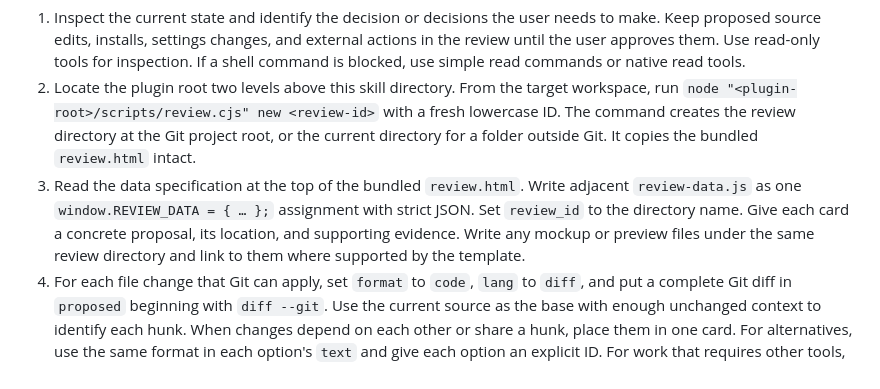
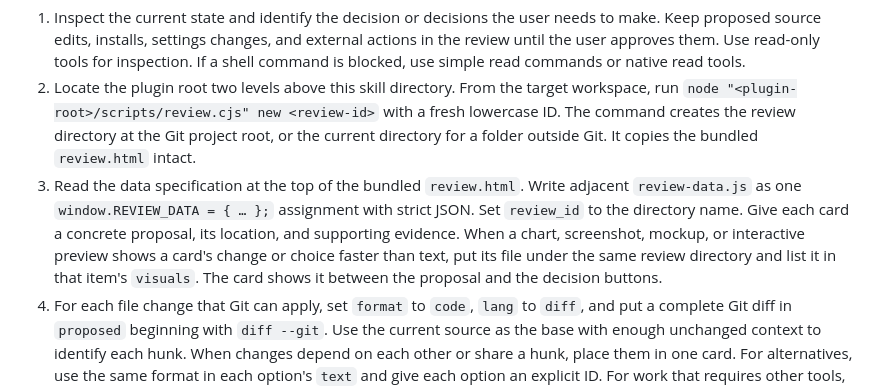
Before and after one commit to HangYu8123/review-everything, a Markdown page: skills/review-first/SKILL.md, the part around the change. Rendered like a GitHub page.

```diff
--- a/skills/review-first/SKILL.md
+++ b/skills/review-first/SKILL.md
@@ -9,7 +9,7 @@ The active plugin routes change requests to `wait-for-review/<review-id>/review.
 
 1. Inspect the current state and identify the decision or decisions the user needs to make. Keep proposed source edits, installs, settings changes, and external actions in the review until the user approves them. Use read-only tools for inspection. If a shell command is blocked, use simple read commands or native read tools.
 2. Locate the plugin root two levels above this skill directory. From the target workspace, run `node "<plugin-root>/scripts/review.cjs" new <review-id>` with a fresh lowercase ID. The command creates the review directory at the Git project root, or the current directory for a folder outside Git. It copies the bundled `review.html` intact.
-3. Read the data specification at the top of the bundled `review.html`. Write adjacent `review-data.js` as one `window.REVIEW_DATA = { … };` assignment with strict JSON. Set `review_id` to the directory name. Give each card a concrete proposal, its location, and supporting evidence. Write any mockup or preview files under the same review directory and link to them where supported by the template.
+3. Read the data specification at the top of the bundled `review.html`. Write adjacent `review-data.js` as one `window.REVIEW_DATA = { … };` assignment with strict JSON. Set `review_id` to the directory name. Give each card a concrete proposal, its location, and supporting evidence. When a chart, screenshot, mockup, or interactive preview shows a card's change or choice faster than text, put its file under the same review directory and list it in that item's `visuals`. The card shows it between the proposal and the decision buttons.
 4. For each file change that Git can apply, set `format` to `code`, `lang` to `diff`, and put a complete Git diff in `proposed` beginning with `diff --git`. Use the current source as the base with enough unchanged context to identify each hunk. When changes depend on each other or share a hunk, place them in one card. For alternatives, use the same format in each option's `text` and give each option an explicit ID. For work that requires other tools, show the proposed action and its scope on the card.
 5. Run `node "<plugin-root>/scripts/review.cjs" check <review-id>`. Fix validation errors and link `review.html` in your response. Tell the user to click **Save decisions** in that page, then say `Apply review <review-id>`. If the browser downloads the decisions JSON, ask the user to move it beside the HTML with the original filename.
 
```
Also changed, not shown: README.md (+3 -3 lines), screenshot.png, 4 other files.
